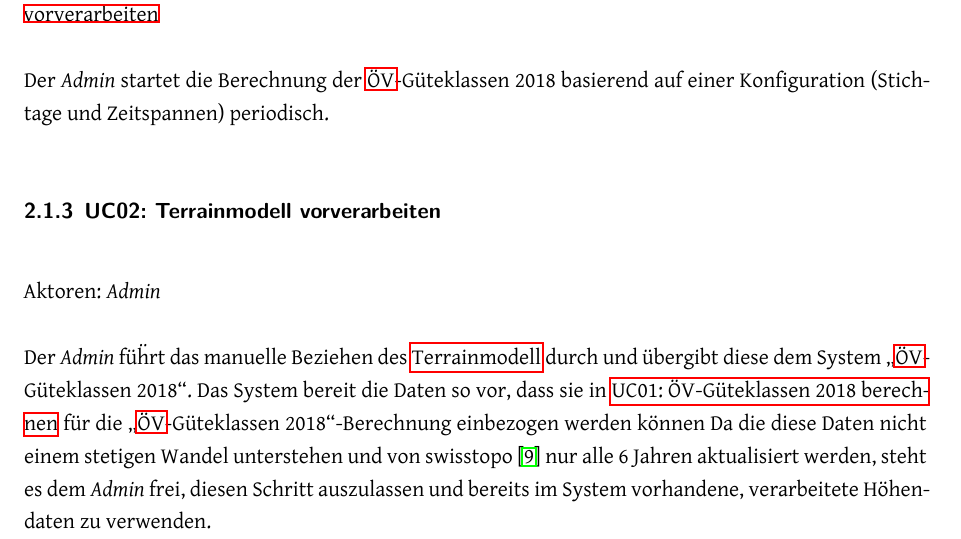
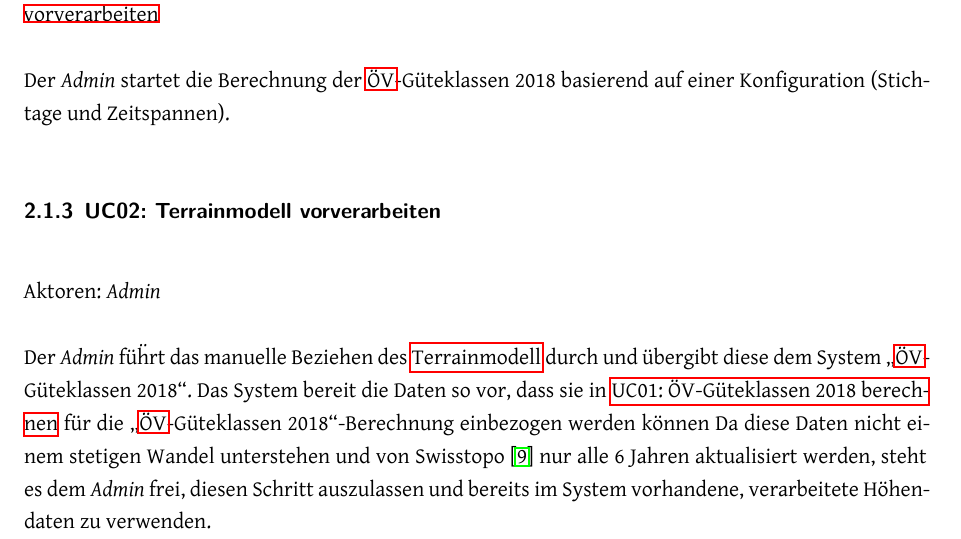
Before and after one commit to ResidenceConan/thesis, a LaTeX thesis (index.tex, which reads projectdoc/anforderungen.tex): part of page 43 of 111, cut so that both start at the same text. Compiled offline with LuaLaTeX.

Commit message:
update requirements

```diff
--- a/projectdoc/anforderungen.tex
+++ b/projectdoc/anforderungen.tex
@@ -47,7 +47,7 @@ Aktoren: \emph{Admin}
 
 Include: \nameref{Use Cases:UC02}, \nameref{Use Cases:UC03}, \nameref{Use Cases:UC04}
 
-Der \emph{Admin} startet die Berechnung der \acs{ÖV}-Güteklassen 2018 basierend auf einer Konfiguration (Stichtage und Zeitspannen) periodisch.
+Der \emph{Admin} startet die Berechnung der \acs{ÖV}-Güteklassen 2018 basierend auf einer Konfiguration (Stichtage und Zeitspannen).
 
 
 \subsubsection{UC02: Terrainmodell vorverarbeiten}
@@ -57,7 +57,7 @@ Aktoren: \emph{Admin}
 
 Der \emph{Admin} füḧrt das manuelle Beziehen des \gls{Terrainmodell} durch und übergibt diese dem System "`\acs{ÖV}-Güteklassen 2018"'.
 Das System bereit die Daten so vor, dass sie in \nameref{Use Cases:UC01} für die "`\acs{ÖV}-Güteklassen 2018"'-Berechnung einbezogen werden können
-Da die diese Daten nicht einem stetigen Wandel unterstehen und von swisstopo~\cite{swissalti3d_swisstopo} nur alle 6 Jahren aktualisiert werden, steht es dem \emph{Admin} frei, diesen Schritt auszulassen und bereits im System vorhandene, verarbeitete Höhendaten zu verwenden.
+Da diese Daten nicht einem stetigen Wandel unterstehen und von Swisstopo~\cite{swissalti3d_swisstopo} nur alle 6 Jahren aktualisiert werden, steht es dem \emph{Admin} frei, diesen Schritt auszulassen und bereits im System vorhandene, verarbeitete Höhendaten zu verwenden.
 
 \subsubsection{UC03: Fahrplandaten vorverarbeiten}
 \label{Use Cases:UC03}
```
